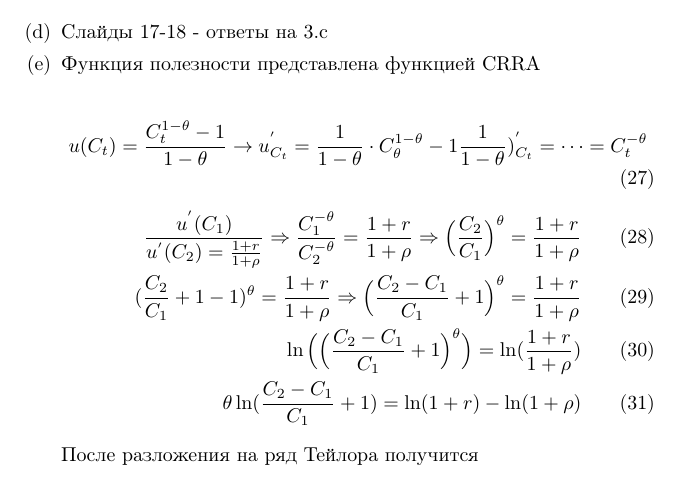
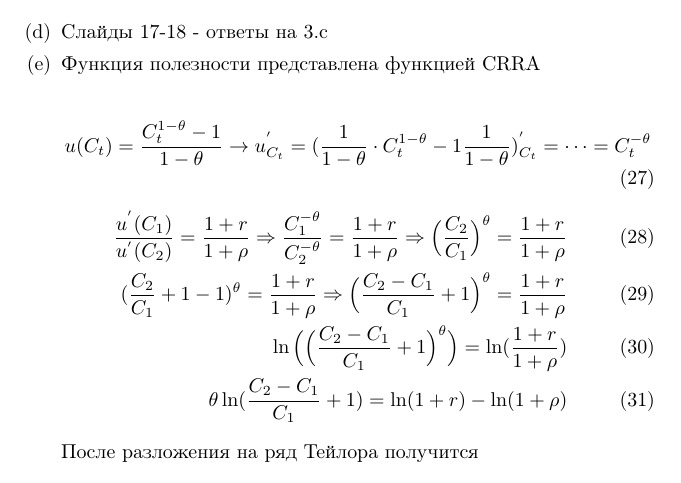
Before and after one commit to dogfew/math, a LaTeX document (macra_sem_1.tex): part of page 4 of 4, cut so that both start at the same text. Compiled offline with pdfLaTeX.

Commit message:
Add files via upload

```diff
--- a/macra_sem_1.tex
+++ b/macra_sem_1.tex
@@ -233,10 +233,10 @@ s.t. \,\,\, C_1 + \frac{C_2}{1 + r} = A_1 + Y_1 + \frac{Y_2}{1 + r}
 \item Функция полезности представлена функцией CRRA
 
 \begin{equation}
-u(C_t)  = \frac{C^{1 - \theta}_t - 1}{1 - \theta} \rightarrow u^{'}_{C_t} = \frac{1}{1 - \theta} \cdot C^{1 - \theta}_\theta - 1 \frac{1}{1 - \theta})^{'}_{C_t} = \cdots = C_t^{- \theta}
+u(C_t)  = \frac{C^{1 - \theta}_t - 1}{1 - \theta} \rightarrow u^{'}_{C_t} =( \frac{1}{1 - \theta} \cdot C^{1 - \theta}_t - 1 \frac{1}{1 - \theta})^{'}_{C_t} = \cdots = C_t^{- \theta}
 \end{equation}
 \begin{align}
-\frac{u^{'}(C_1)}{u^{'}(C_2) = \frac{1 + r}{1 + \rho}} \Rightarrow \frac{C_1^{-\theta}}{C_2^{-\theta}} = \frac{1 + r}{1 + \rho} \Rightarrow \Big( \frac{C_2}{C_1}\Big)^\theta = \frac{1 + r}{1 + \rho} \\
+\frac{u^{'}(C_1)}{u^{'}(C_2)} = \frac{1 + r}{1 + \rho} \Rightarrow \frac{C_1^{-\theta}}{C_2^{-\theta}} = \frac{1 + r}{1 + \rho} \Rightarrow \Big( \frac{C_2}{C_1}\Big)^\theta = \frac{1 + r}{1 + \rho} \\
 (\frac{C_2}{C_1} + 1 - 1)^\theta = \frac{1 + r}{1 + \rho} \Rightarrow \Big( \frac{C_2 - C_1}{C_1} + 1 \Big)^\theta = \frac{1 + r}{1 + \rho} \\
 \ln \Big(\Big( \frac{C_2 - C_1}{C_1} + 1 \Big)^\theta \Big)= \ln (\frac{1 + r}{1 + \rho}) \\
 \theta \ln (\frac{C_2 - C_1}{C_1} + 1) = \ln ( 1+ r) - \ln (1 + \rho)
```
